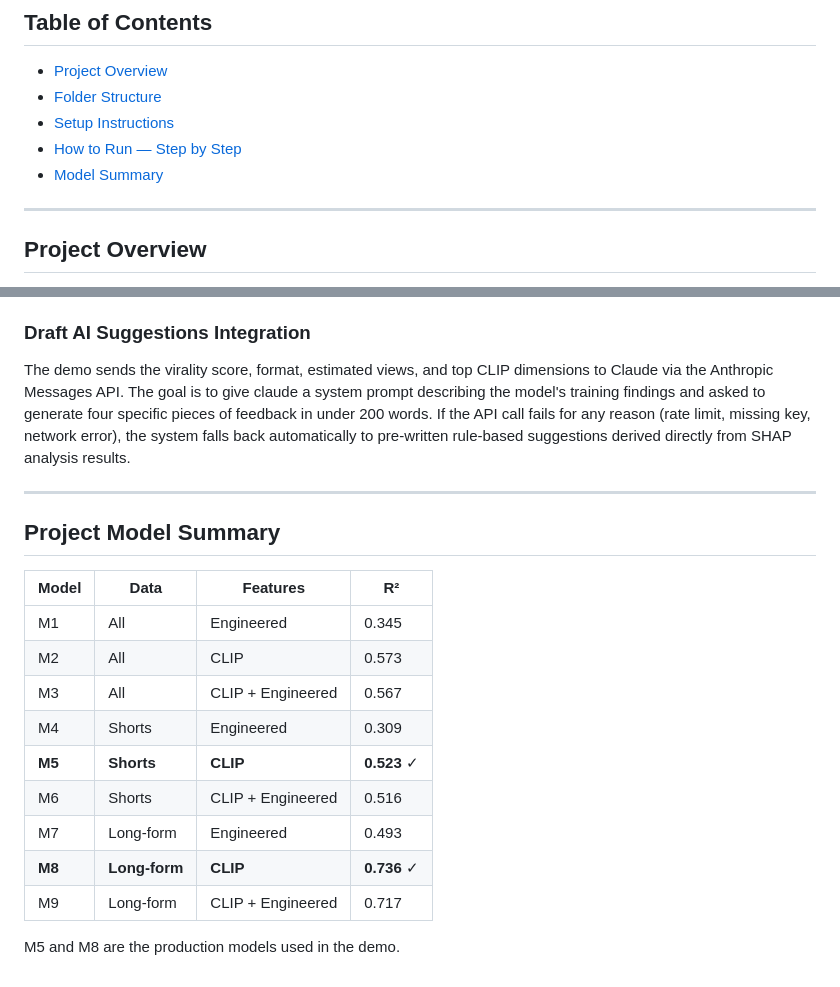
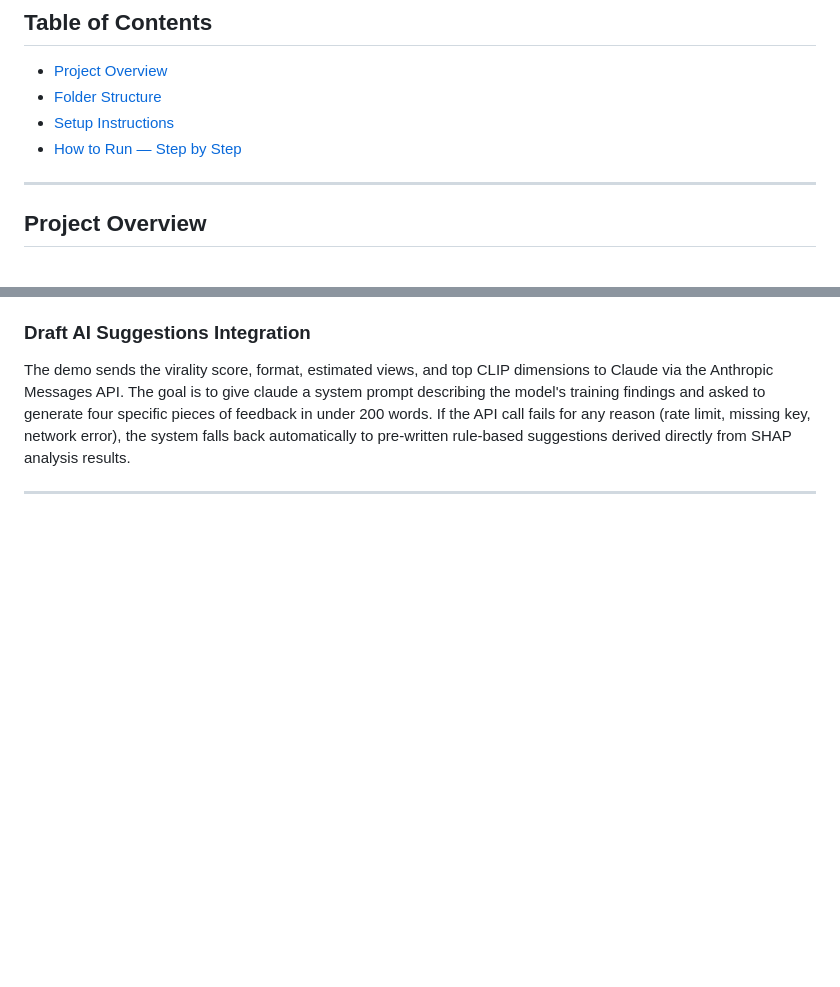
Before and after one commit to hanamd/Practicum, a Markdown page: practicum 2/README.md, 2 parts joined by grey strips. Rendered like a GitHub page; blank space fills up the shorter version.

```diff
--- a/practicum 2/README.md
+++ b/practicum 2/README.md
@@ -10,7 +10,6 @@ A machine learning pipeline that predicts how viral a YouTube thumbnail will be,
 - [Folder Structure](#folder-structure)
 - [Setup Instructions](#setup-instructions)
 - [How to Run — Step by Step](#how-to-run--step-by-step)
-- [Model Summary](#Project-#model-summary)
 
 ---
 
@@ -251,19 +250,3 @@ CLIP (Contrastive Language-Image Pre-training) is a neural network trained to un
 The demo sends the virality score, format, estimated views, and top CLIP dimensions to Claude via the Anthropic Messages API. The goal is to give claude a system prompt describing the model's training findings and asked to generate four specific pieces of feedback in under 200 words. If the API call fails for any reason (rate limit, missing key, network error), the system falls back automatically to pre-written rule-based suggestions derived directly from SHAP analysis results.
 
 ---
-
-## Project Model Summary
-
-| Model | Data | Features | R² |
-|---|---|---|---|
-| M1 | All | Engineered | 0.345 |
-| M2 | All | CLIP | 0.573 |
-| M3 | All | CLIP + Engineered | 0.567 |
-| M4 | Shorts | Engineered | 0.309 |
-| **M5** | **Shorts** | **CLIP** | **0.523** ✓ |
-| M6 | Shorts | CLIP + Engineered | 0.516 |
-| M7 | Long-form | Engineered | 0.493 |
-| **M8** | **Long-form** | **CLIP** | **0.736** ✓ |
-| M9 | Long-form | CLIP + Engineered | 0.717 |
-
-M5 and M8 are the production models used in the demo.
```
